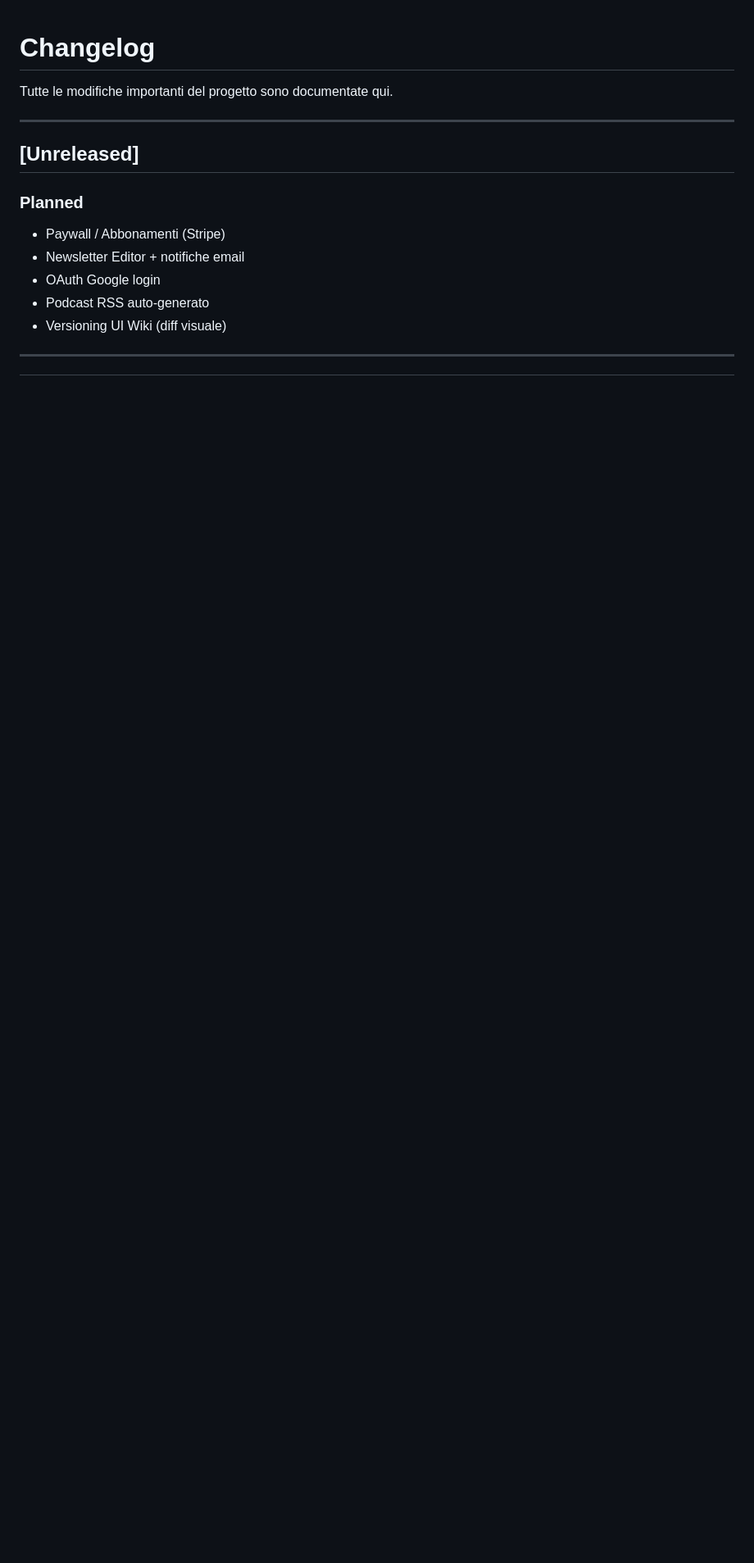
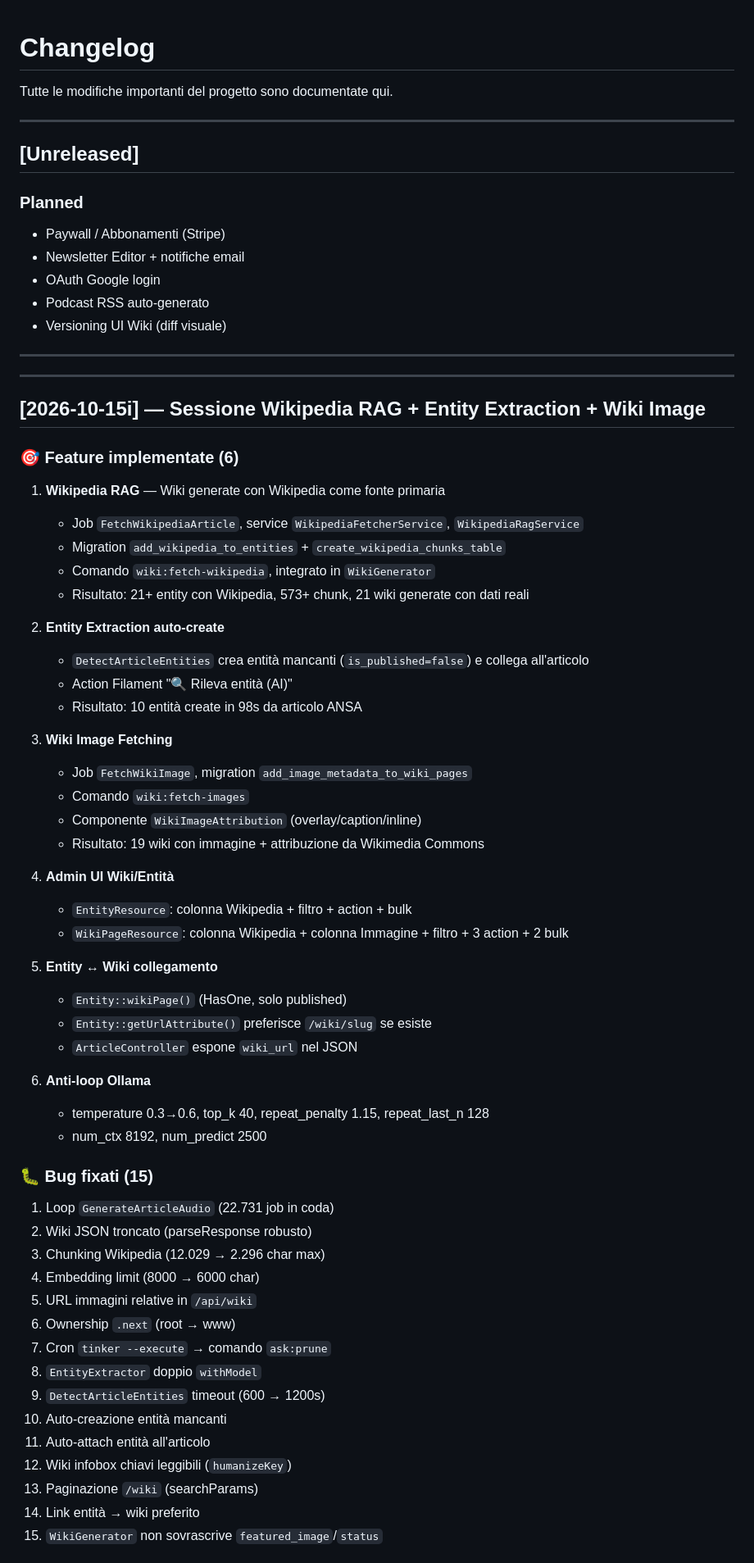
Before and after one commit to Serialc0de/themedge, a Markdown page: CHANGELOG.md, the part around one of its changes. Shown at 82% size. Drawn GitHub-style; blank space fills up the shorter version.

```diff
--- a/CHANGELOG.md
+++ b/CHANGELOG.md
@@ -14,3 +14,57 @@ Tutte le modifiche importanti del progetto sono documentate qui.
 - Versioning UI Wiki (diff visuale)
 
 ---
+
+---
+## [2026-10-15i] — Sessione Wikipedia RAG + Entity Extraction + Wiki Image
+
+### 🎯 Feature implementate (6)
+
+1. **Wikipedia RAG** — Wiki generate con Wikipedia come fonte primaria
+   - Job `FetchWikipediaArticle`, service `WikipediaFetcherService`, `WikipediaRagService`
+   - Migration `add_wikipedia_to_entities` + `create_wikipedia_chunks_table`
+   - Comando `wiki:fetch-wikipedia`, integrato in `WikiGenerator`
+   - Risultato: 21+ entity con Wikipedia, 573+ chunk, 21 wiki generate con dati reali
+
+2. **Entity Extraction auto-create**
+   - `DetectArticleEntities` crea entità mancanti (`is_published=false`) e collega all'articolo
+   - Action Filament "🔍 Rileva entità (AI)"
+   - Risultato: 10 entità create in 98s da articolo ANSA
+
+3. **Wiki Image Fetching**
+   - Job `FetchWikiImage`, migration `add_image_metadata_to_wiki_pages`
+   - Comando `wiki:fetch-images`
+   - Componente `WikiImageAttribution` (overlay/caption/inline)
+   - Risultato: 19 wiki con immagine + attribuzione da Wikimedia Commons
+
+4. **Admin UI Wiki/Entità**
+   - `EntityResource`: colonna Wikipedia + filtro + action + bulk
+   - `WikiPageResource`: colonna Wikipedia + colonna Immagine + filtro + 3 action + 2 bulk
+
+5. **Entity ↔ Wiki collegamento**
+   - `Entity::wikiPage()` (HasOne, solo published)
+   - `Entity::getUrlAttribute()` preferisce `/wiki/slug` se esiste
+   - `ArticleController` espone `wiki_url` nel JSON
+
+6. **Anti-loop Ollama**
+   - temperature 0.3→0.6, top_k 40, repeat_penalty 1.15, repeat_last_n 128
+   - num_ctx 8192, num_predict 2500
+
+### 🐛 Bug fixati (15)
+
+1. Loop `GenerateArticleAudio` (22.731 job in coda)
+2. Wiki JSON troncato (parseResponse robusto)
+3. Chunking Wikipedia (12.029 → 2.296 char max)
+4. Embedding limit (8000 → 6000 char)
+5. URL immagini relative in `/api/wiki`
+6. Ownership `.next` (root → www)
+7. Cron `tinker --execute` → comando `ask:prune`
+8. `EntityExtractor` doppio `withModel`
+9. `DetectArticleEntities` timeout (600 → 1200s)
+10. Auto-creazione entità mancanti
+11. Auto-attach entità all'articolo
+12. Wiki infobox chiavi leggibili (`humanizeKey`)
+13. Paginazione `/wiki` (searchParams)
+14. Link entità → wiki preferito
+15. `WikiGenerator` non sovrascrive `featured_image`/`status`
+
```
Also changed, not shown: other parts of CHANGELOG.md (+20 -0 lines).
